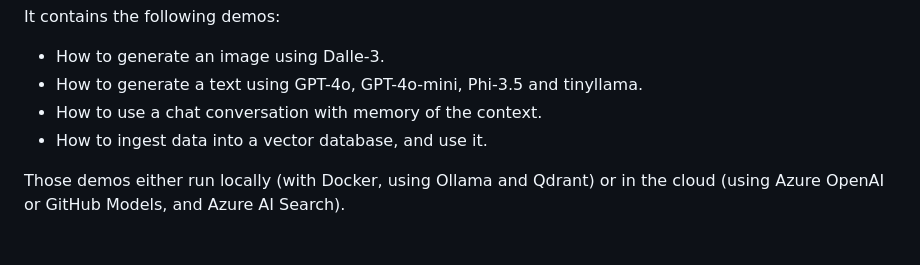
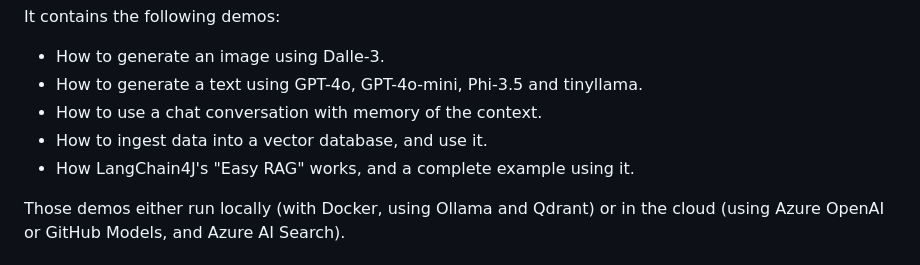
Before and after one commit to jdubois/jdubois-langchain4j-demo, a Markdown page: README.md, the part around the change. Drawn GitHub-style.

Commit message:
Documentation fix

```diff
--- a/README.md
+++ b/README.md
@@ -12,6 +12,7 @@ It contains the following demos:
 - How to generate a text using GPT-4o, GPT-4o-mini, Phi-3.5 and tinyllama.
 - How to use a chat conversation with memory of the context.
 - How to ingest data into a vector database, and use it.
+- How LangChain4J's "Easy RAG" works, and a complete example using it.
 
 Those demos either run locally (with Docker, using Ollama and Qdrant) or in the cloud (using Azure OpenAI or GitHub Models, and Azure AI Search).
 
```
